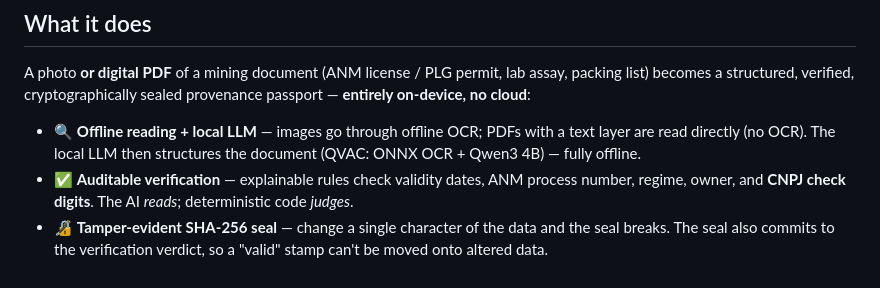
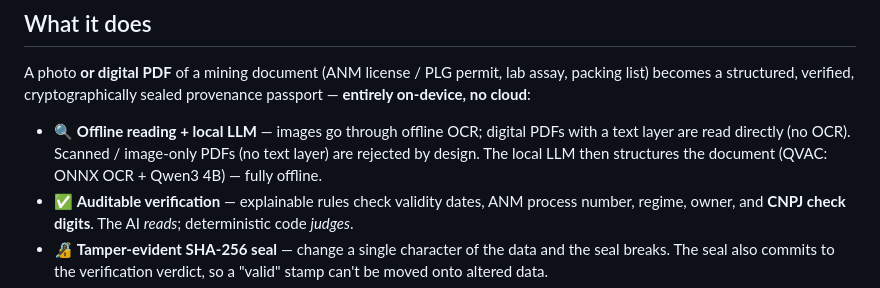
Before and after one commit to FelixRodrigues007/qvac-ouro-passaporte, a Markdown page: README.md, the part around the change. GitHub-like rendering.

Commit message:
docs(readme): note PDF input accepts digital text-layer PDFs; scanned PDFs rejected by design

```diff
--- a/README.md
+++ b/README.md
@@ -25,7 +25,7 @@ Built for the **QVAC Hackathon I – Unleash edge AI** (DoraHacks), on the [QVAC
 
 A photo **or digital PDF** of a mining document (ANM license / PLG permit, lab assay, packing list) becomes a structured, verified, cryptographically sealed provenance passport — **entirely on-device, no cloud**:
 
-- 🔍 **Offline reading + local LLM** — images go through offline OCR; PDFs with a text layer are read directly (no OCR). The local LLM then structures the document (QVAC: ONNX OCR + Qwen3 4B) — fully offline.
+- 🔍 **Offline reading + local LLM** — images go through offline OCR; digital PDFs with a text layer are read directly (no OCR). Scanned / image-only PDFs (no text layer) are rejected by design. The local LLM then structures the document (QVAC: ONNX OCR + Qwen3 4B) — fully offline.
 - ✅ **Auditable verification** — explainable rules check validity dates, ANM process number, regime, owner, and **CNPJ check digits**. The AI *reads*; deterministic code *judges*.
 - 🔏 **Tamper-evident SHA-256 seal** — change a single character of the data and the seal breaks. The seal also commits to the verification verdict, so a "valid" stamp can't be moved onto altered data.
 - 🧾 **HTML certificate** — a clean **VALID** state and a red **ADULTERATED** state.
```
